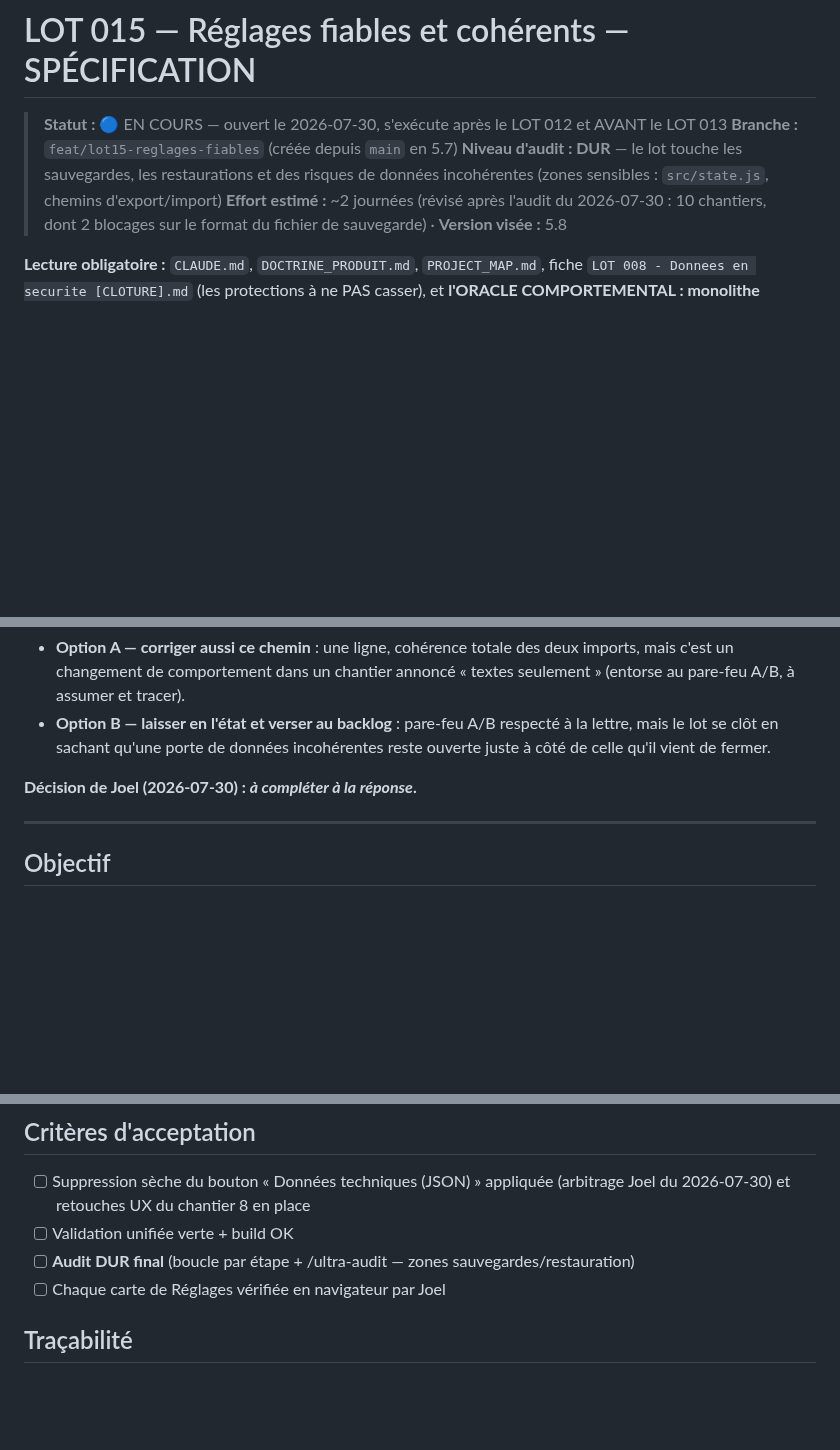
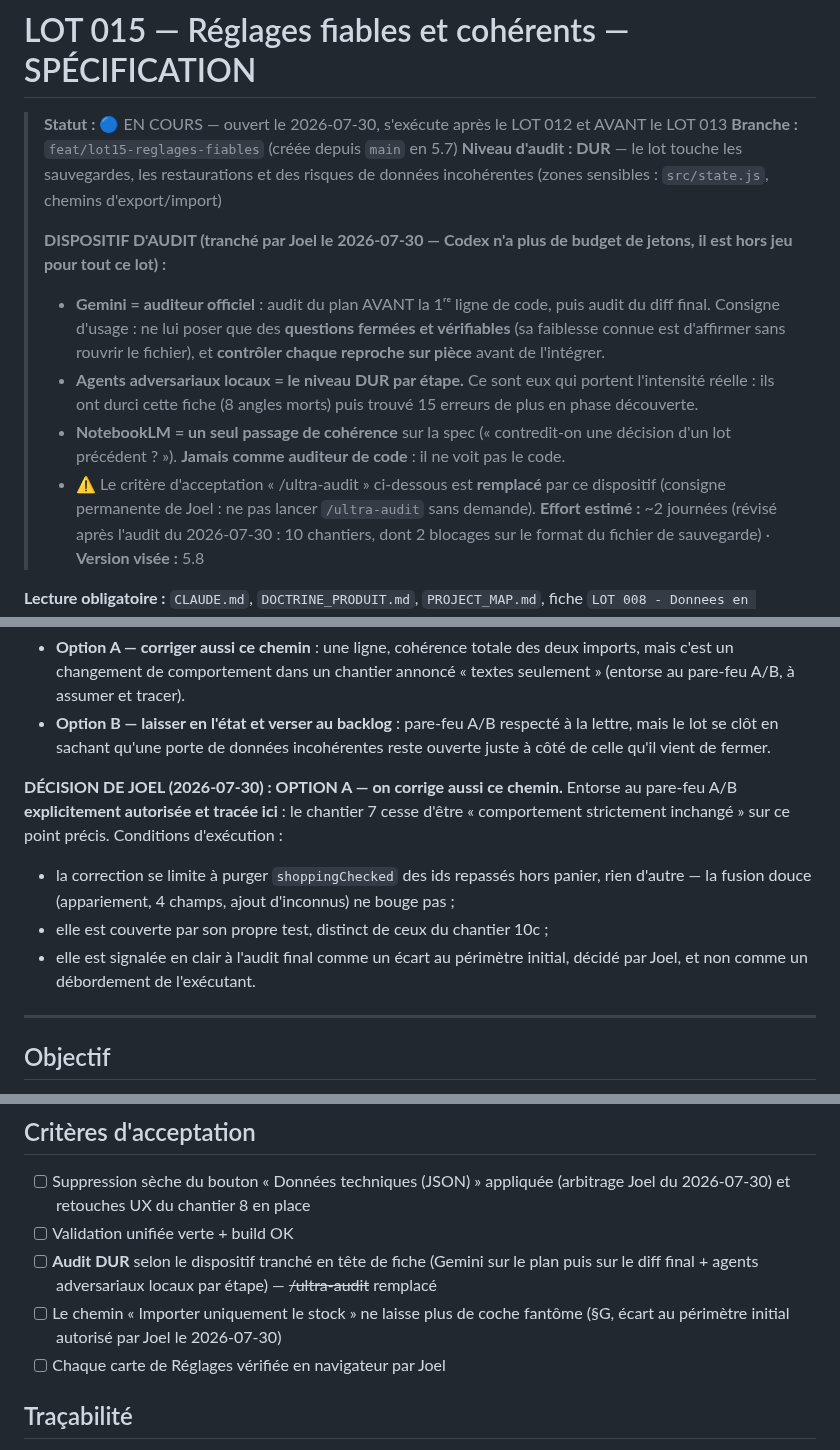
Before and after one commit to JoelMonin/FoodApp_5_0, a Markdown page: RoadMap & Project Pipeline/LOT 015 - Reglages fiables et coherents [EN COURS].md, 3 parts joined by grey strips. GitHub-like rendering; blank space fills up the shorter version.

Commit message:
Lot 15 - deux arbitrages tranches par Joel : dispositif d'audit et coches fantomes
Codex n'a plus de budget de jetons : il est hors jeu pour tout ce lot. Joel a tranche le
dispositif de remplacement pour tenir le niveau DUR.

- Gemini devient l'auditeur officiel (plan avant code, puis diff final), avec une consigne
  d'usage inscrite dans la fiche : questions fermees et verifiables uniquement, et chaque
  reproche verifie sur piece avant integration -- sa faiblesse connue est d'affirmer sans
  rouvrir le fichier.
- Les agents adversariaux locaux portent l'intensite reelle du niveau DUR, etape par etape.
  Ce sont eux qui ont durci cette fiche puis trouve 15 erreurs de plus en decouverte.
- NotebookLM reste un garde-memoire de coherence, jamais un auditeur de code : il ne voit
  pas le code.
- Le critere d'acceptation "/ultra-audit" est explicitement remplace par ce dispositif.

Second arbitrage (section G) : le chemin "Importer uniquement le stock" peut laisser des
articles coches dans l'ombre -- deja achetes, invisibles a l'ecran, mais quand meme
envoyes au cloud. Joel choisit de le corriger aussi, alors que le chantier 7 annoncait un
comportement strictement inchange. L'entorse au pare-feu A/B est autorisee, bornee et
tracee dans la fiche : la correction se limite a purger les coches devenues sans objet,
elle a son propre test, et elle sera signalee en clair a l'audit final comme un ecart de
perimetre decide par Joel.

```diff
--- a/RoadMap & Project Pipeline/LOT 015 - Reglages fiables et coherents [EN COURS].md
+++ b/RoadMap & Project Pipeline/LOT 015 - Reglages fiables et coherents [EN COURS].md
@@ -4,6 +4,20 @@
 > **Branche :** `feat/lot15-reglages-fiables` (créée depuis `main` en 5.7)
 > **Niveau d'audit : DUR** — le lot touche les sauvegardes, les restaurations et des
 > risques de données incohérentes (zones sensibles : `src/state.js`, chemins d'export/import)
+>
+> **DISPOSITIF D'AUDIT (tranché par Joel le 2026-07-30 — Codex n'a plus de budget de
+> jetons, il est hors jeu pour tout ce lot) :**
+> - **Gemini = auditeur officiel** : audit du plan AVANT la 1ʳᵉ ligne de code, puis audit du
+>   diff final. Consigne d'usage : ne lui poser que des **questions fermées et vérifiables**
+>   (sa faiblesse connue est d'affirmer sans rouvrir le fichier), et **contrôler chaque
+>   reproche sur pièce** avant de l'intégrer.
+> - **Agents adversariaux locaux = le niveau DUR par étape.** Ce sont eux qui portent
+>   l'intensité réelle : ils ont durci cette fiche (8 angles morts) puis trouvé 15 erreurs
+>   de plus en phase découverte.
+> - **NotebookLM = un seul passage de cohérence** sur la spec (« contredit-on une décision
+>   d'un lot précédent ? »). **Jamais comme auditeur de code** : il ne voit pas le code.
+> - ⚠️ Le critère d'acceptation « /ultra-audit » ci-dessous est **remplacé** par ce
+>   dispositif (consigne permanente de Joel : ne pas lancer `/ultra-audit` sans demande).
 > **Effort estimé :** ~2 journées (révisé après l'audit du 2026-07-30 : 10 chantiers,
 > dont 2 blocages sur le format du fichier de sauvegarde) · **Version visée :** 5.8
 
@@ -182,7 +196,14 @@ explicitement « comportement inchangé, seuls les textes bougent ».
   lettre, mais le lot se clôt en sachant qu'une porte de données incohérentes reste ouverte
   juste à côté de celle qu'il vient de fermer.
 
-**Décision de Joel (2026-07-30) : _à compléter à la réponse_.**
+**DÉCISION DE JOEL (2026-07-30) : OPTION A — on corrige aussi ce chemin.**
+Entorse au pare-feu A/B **explicitement autorisée et tracée ici** : le chantier 7 cesse
+d'être « comportement strictement inchangé » sur ce point précis. Conditions d'exécution :
+- la correction se limite à purger `shoppingChecked` des ids repassés hors panier, rien
+  d'autre — la fusion douce (appariement, 4 champs, ajout d'inconnus) ne bouge pas ;
+- elle est couverte par son propre test, distinct de ceux du chantier 10c ;
+- elle est signalée en clair à l'audit final comme un écart au périmètre initial, décidé
+  par Joel, et non comme un débordement de l'exécutant.
 
 ---
 
@@ -682,7 +703,10 @@ Réglages ne porte d'`id`** — les tests DOM devront cibler par texte ou par ra
 - [ ] Suppression sèche du bouton « Données techniques (JSON) » appliquée (arbitrage
       Joel du 2026-07-30) et retouches UX du chantier 8 en place
 - [ ] Validation unifiée verte + build OK
-- [ ] **Audit DUR final** (boucle par étape + /ultra-audit — zones sauvegardes/restauration)
+- [ ] **Audit DUR** selon le dispositif tranché en tête de fiche (Gemini sur le plan puis
+      sur le diff final + agents adversariaux locaux par étape) — ~~/ultra-audit~~ remplacé
+- [ ] Le chemin « Importer uniquement le stock » ne laisse plus de coche fantôme (§G,
+      écart au périmètre initial autorisé par Joel le 2026-07-30)
 - [ ] Chaque carte de Réglages vérifiée en navigateur par Joel
 
 ## Traçabilité
```
